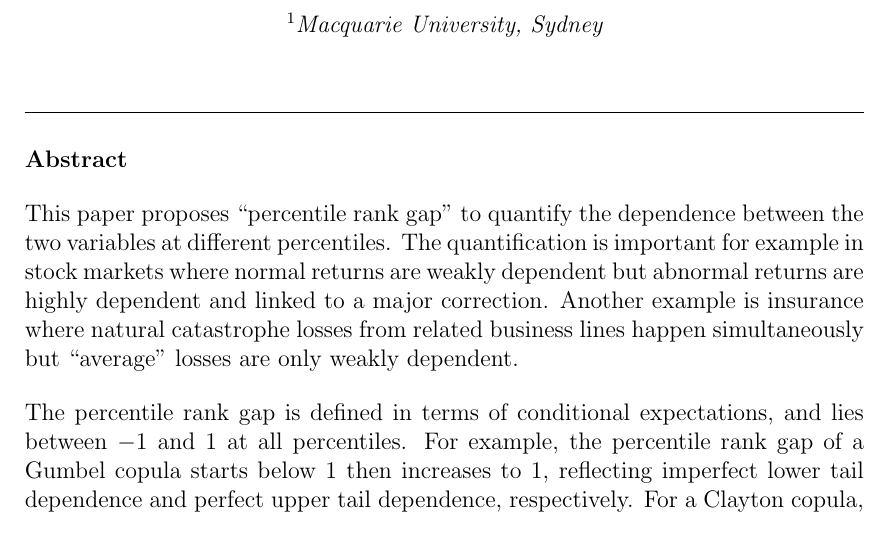
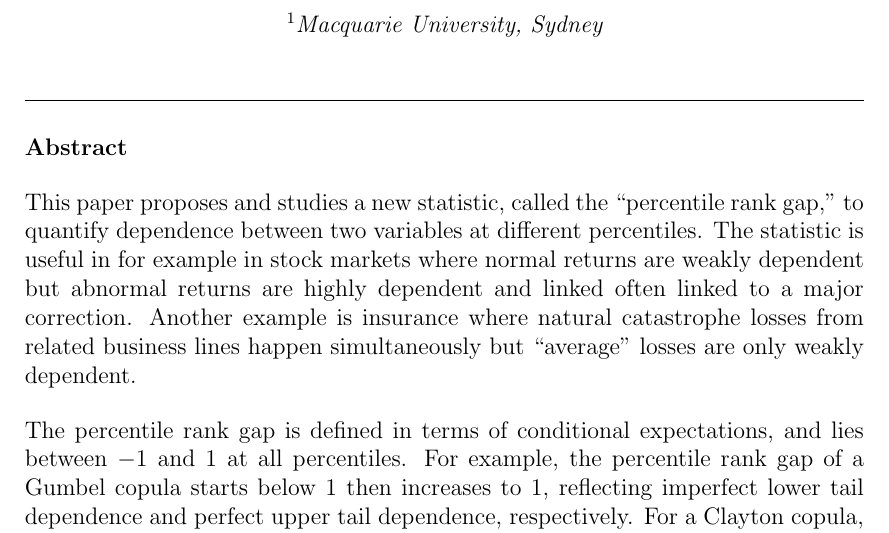
Before and after one commit to chooweihao/IME2014, a LaTeX document (IME2014_percentile rank gap abstract.tex): part of the page, cut so that both start at the same text. Compiled offline with pdfLaTeX.

Commit message:
Further changes

```diff
--- a/IME2014_percentile rank gap abstract.tex
+++ b/IME2014_percentile rank gap abstract.tex
@@ -20,16 +20,17 @@ Weihao Choo$^1$\\
 
 {\bf Abstract}
 
-This paper proposes ``percentile rank gap'' to quantify the dependence between the two variables at different percentiles.
- The quantification is important for example in stock markets where normal returns are weakly dependent
- but abnormal returns are highly dependent and linked to a major correction. Another example is insurance where natural catastrophe losses
-  from related business lines happen simultaneously but ``average" losses are  only weakly dependent.
+This paper proposes and studies a new statistic, called the ``percentile rank gap," to quantify  dependence between  two variables at different
+percentiles.  The statistic is useful in for example in stock markets where normal returns are weakly dependent
+ but abnormal returns are highly dependent and linked often linked to a major correction. Another example is insurance where natural
+catastrophe losses from related business lines happen simultaneously but ``average" losses are  only weakly dependent.
 
 The percentile rank gap is defined in terms of conditional expectations, and lies between $-1$ and $1$ at all percentiles.
 For example, the percentile rank gap of a Gumbel copula starts below $1$ then increases to $1$,
 reflecting imperfect lower tail dependence and perfect upper tail dependence, respectively.
 For a Clayton copula, percentile rank gap starts at $1$, then decreases.
-In general a percentile rank gap of $1$ at percentile $\alpha$ implies variables are simultaneously below or above percentile $\alpha$, or ``concordant'' relative to $\alpha$.
+In general a percentile rank gap of $1$ at percentile $\alpha$ implies variables are simultaneously below or above percentile $\alpha$, or
+``concordant'' relative to $\alpha$.
 Increasing ``discordance'' and dispersion between discordant percentiles reduces percentile rank gap.
 
 Percentile rank gap satisfies several ``coherence'' properties.
```
Also changed, not shown: IME2014_percentile rank gap abstract.pdf, 2 other files.
